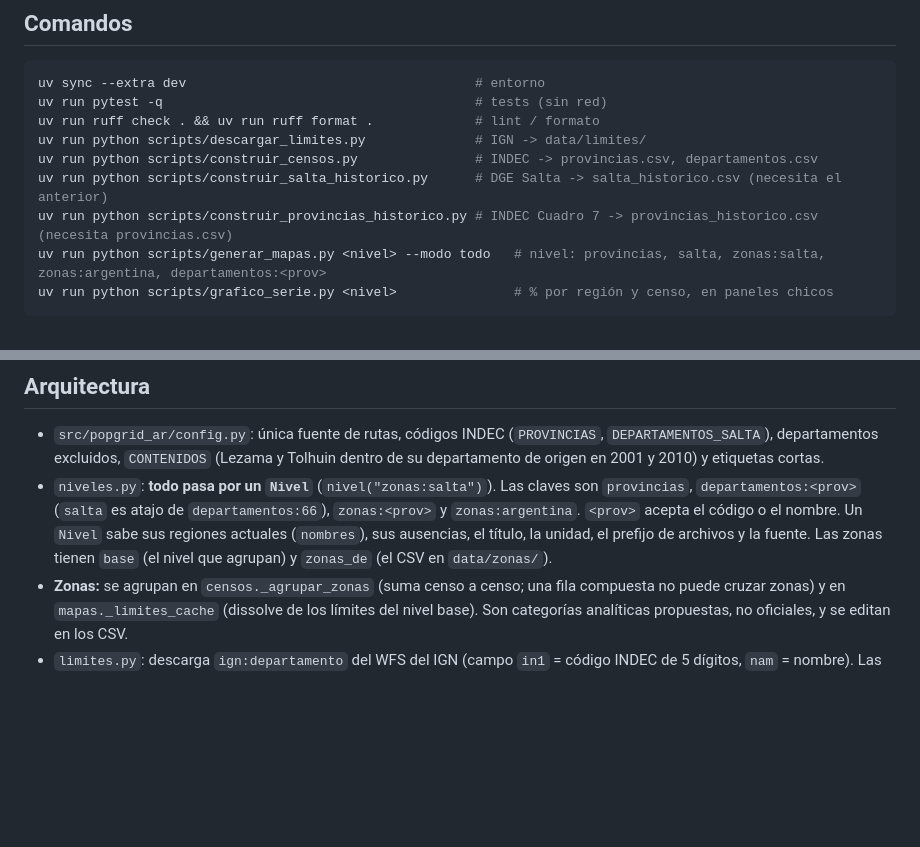
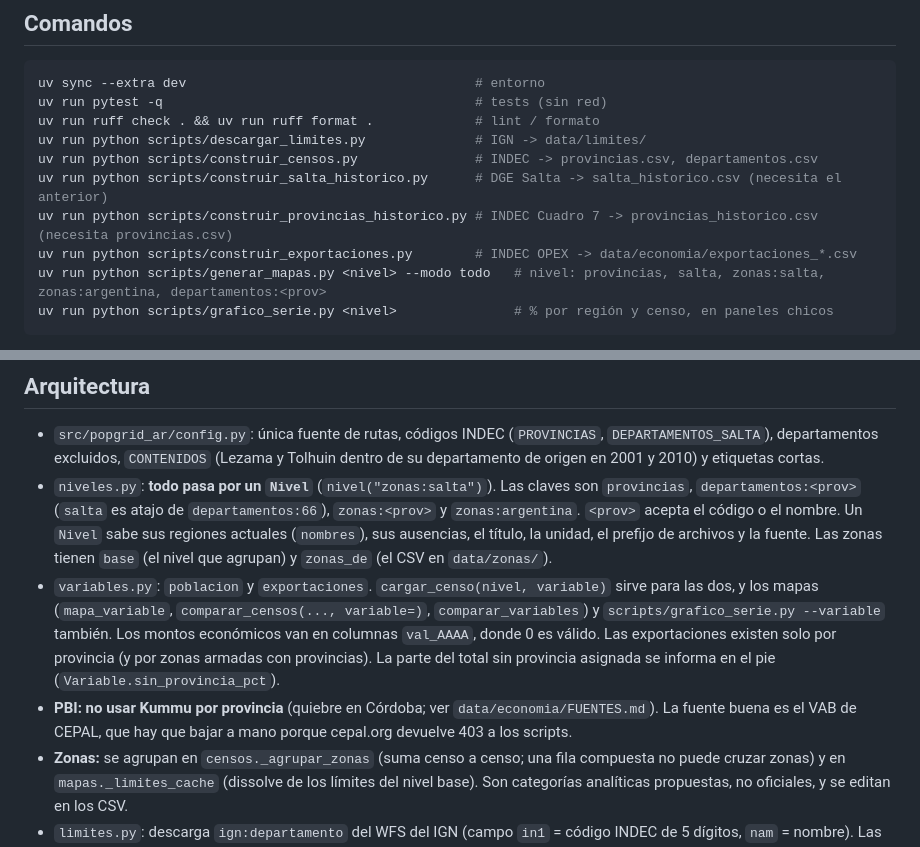
Before and after one commit to tartagalensis/popgrid-argentina, a Markdown page: CLAUDE.md, 2 parts joined by grey strips. Rendered like a GitHub page; blank space fills up the shorter version.

````diff
--- a/CLAUDE.md
+++ b/CLAUDE.md
@@ -12,6 +12,7 @@ uv run python scripts/descargar_limites.py              # IGN -> data/limites/
 uv run python scripts/construir_censos.py               # INDEC -> provincias.csv, departamentos.csv
 uv run python scripts/construir_salta_historico.py      # DGE Salta -> salta_historico.csv (necesita el anterior)
 uv run python scripts/construir_provincias_historico.py # INDEC Cuadro 7 -> provincias_historico.csv (necesita provincias.csv)
+uv run python scripts/construir_exportaciones.py        # INDEC OPEX -> data/economia/exportaciones_*.csv
 uv run python scripts/generar_mapas.py <nivel> --modo todo   # nivel: provincias, salta, zonas:salta, zonas:argentina, departamentos:<prov>
 uv run python scripts/grafico_serie.py <nivel>               # % por región y censo, en paneles chicos
 ```
@@ -22,6 +23,8 @@ En esta Mac el `python3` del PATH (`/Library/Frameworks/.../3.8`) falla con "Bad
 
 - `src/popgrid_ar/config.py`: única fuente de rutas, códigos INDEC (`PROVINCIAS`, `DEPARTAMENTOS_SALTA`), departamentos excluidos, `CONTENIDOS` (Lezama y Tolhuin dentro de su departamento de origen en 2001 y 2010) y etiquetas cortas.
 - `niveles.py`: **todo pasa por un `Nivel`** (`nivel("zonas:salta")`). Las claves son `provincias`, `departamentos:<prov>` (`salta` es atajo de `departamentos:66`), `zonas:<prov>` y `zonas:argentina`. `<prov>` acepta el código o el nombre. Un `Nivel` sabe sus regiones actuales (`nombres`), sus ausencias, el título, la unidad, el prefijo de archivos y la fuente. Las zonas tienen `base` (el nivel que agrupan) y `zonas_de` (el CSV en `data/zonas/`).
+- `variables.py`: `poblacion` y `exportaciones`. `cargar_censo(nivel, variable)` sirve para las dos, y los mapas (`mapa_variable`, `comparar_censos(..., variable=)`, `comparar_variables`) y `scripts/grafico_serie.py --variable` también. Los montos económicos van en columnas `val_AAAA`, donde 0 es válido. Las exportaciones existen solo por provincia (y por zonas armadas con provincias). La parte del total sin provincia asignada se informa en el pie (`Variable.sin_provincia_pct`).
+- **PBI: no usar Kummu por provincia** (quiebre en Córdoba; ver `data/economia/FUENTES.md`). La fuente buena es el VAB de CEPAL, que hay que bajar a mano porque cepal.org devuelve 403 a los scripts.
 - **Zonas:** se agrupan en `censos._agrupar_zonas` (suma censo a censo; una fila compuesta no puede cruzar zonas) y en `mapas._limites_cache` (dissolve de los límites del nivel base). Son categorías analíticas propuestas, no oficiales, y se editan en los CSV.
 - `limites.py`: descarga `ign:departamento` del WFS del IGN (campo `in1` = código INDEC de 5 dígitos, `nam` = nombre). Las provincias se arman con un **dissolve de departamentos antes de simplificar** (si se simplifica antes, quedan huecos).
 - `censos.py`: CSV anchos. `provincias.csv` tiene `codigo,nombre,pob_AAAA...`; `departamentos.csv` (todo el país, 528 filas) agrega la columna `provincia`. El nivel `salta` lee `salta_historico.csv` (1869-2022).
````
Also changed, not shown: README.md (+29 -1 lines), data/economia/FUENTES.md (added, +45 -0 lines), docs/img/argentina_zonas_exportaciones_serie.png (added), docs/img/provincias_variables.png (added), 10 other files.
